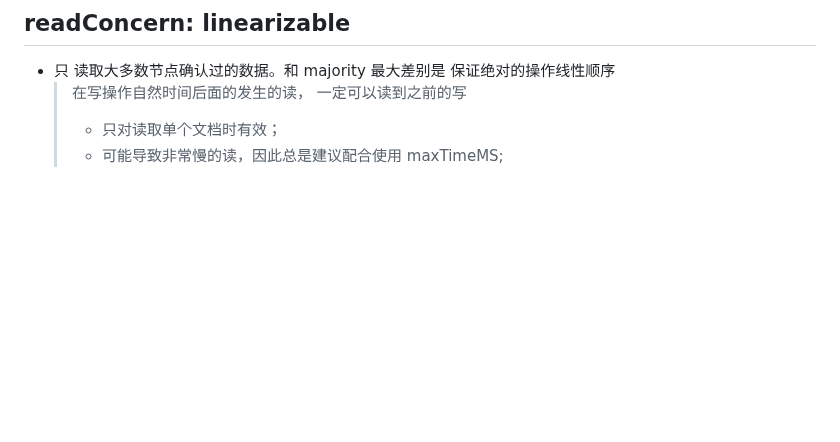
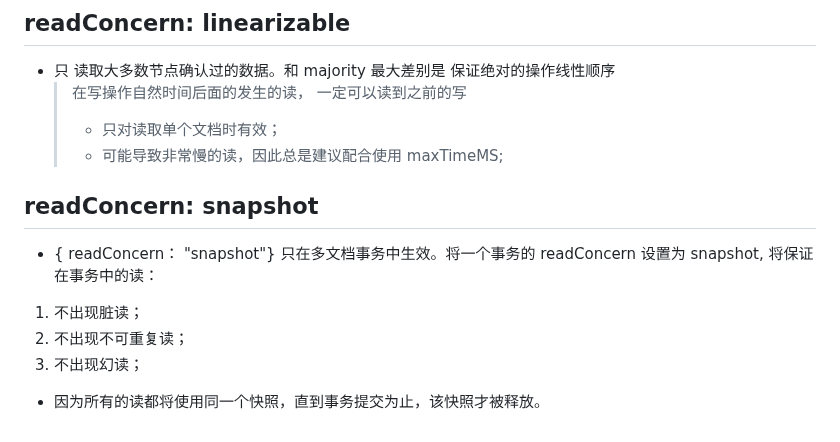
Before and after one commit to twiglau/node-learning2, a Markdown page: mongo-db/05-事务开发/02-读操作事务二.md, the part around the change. GitHub-like rendering; blank space fills up the shorter version.

```diff
--- a/mongo-db/05-事务开发/02-读操作事务二.md
+++ b/mongo-db/05-事务开发/02-读操作事务二.md
@@ -138,3 +138,13 @@ db.orders.find({ oid: 101}).readPref("secondary").readConcern("majority")
   >
   > - 只对读取单个文档时有效；
   > - 可能导致非常慢的读，因此总是建议配合使用 maxTimeMS;
+
+## readConcern: snapshot
+
+- { readConcern： "snapshot"} 只在多文档事务中生效。将一个事务的 readConcern 设置为 snapshot, 将保证在事务中的读：
+
+1. 不出现脏读；
+2. 不出现不可重复读；
+3. 不出现幻读；
+
+- 因为所有的读都将使用同一个快照，直到事务提交为止，该快照才被释放。
```
Also changed, not shown: mongo-db/05-事务开发/03-多文档事务.md (added, +121 -0 lines), mongo-db/06-最佳实践/readme.md (added, +111 -0 lines).
